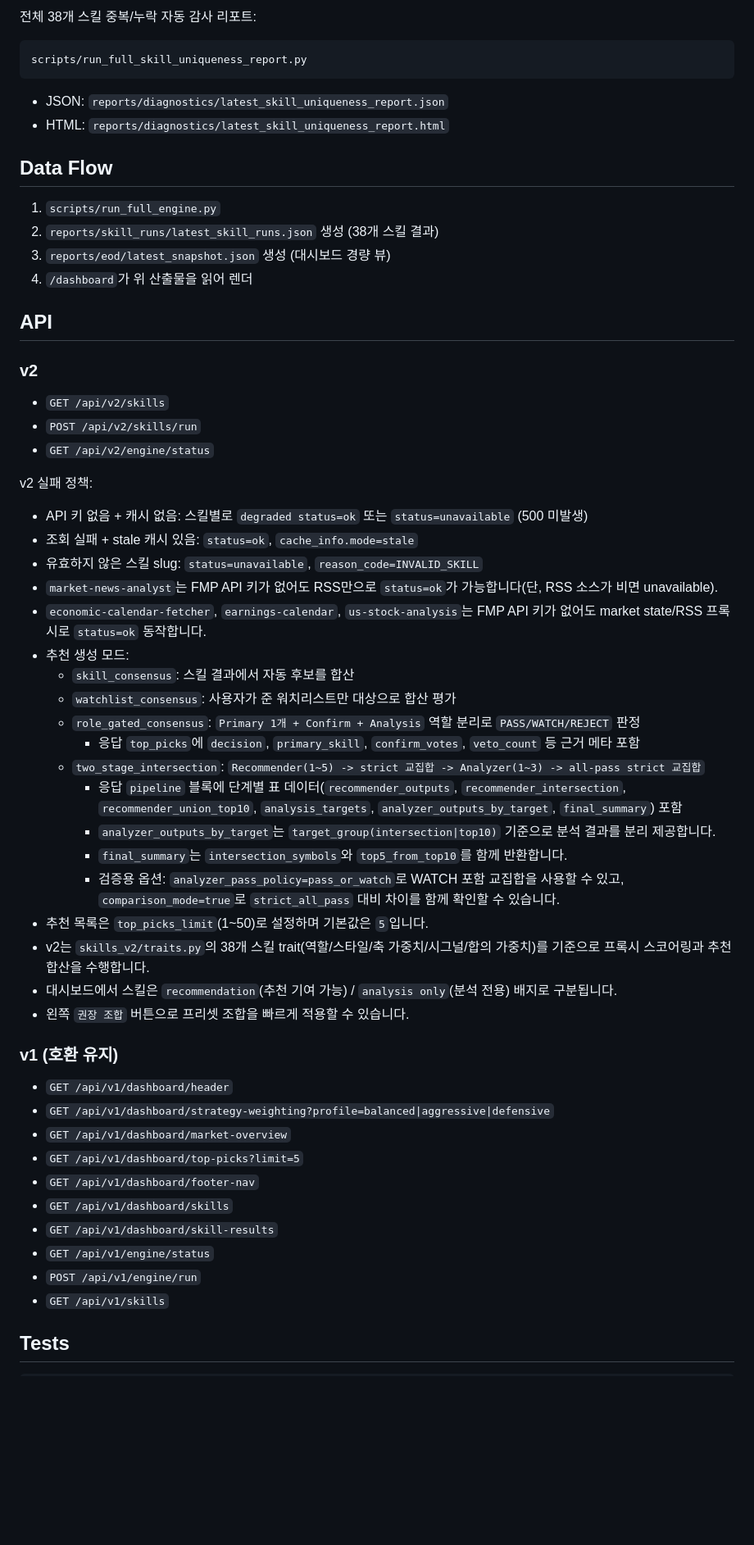
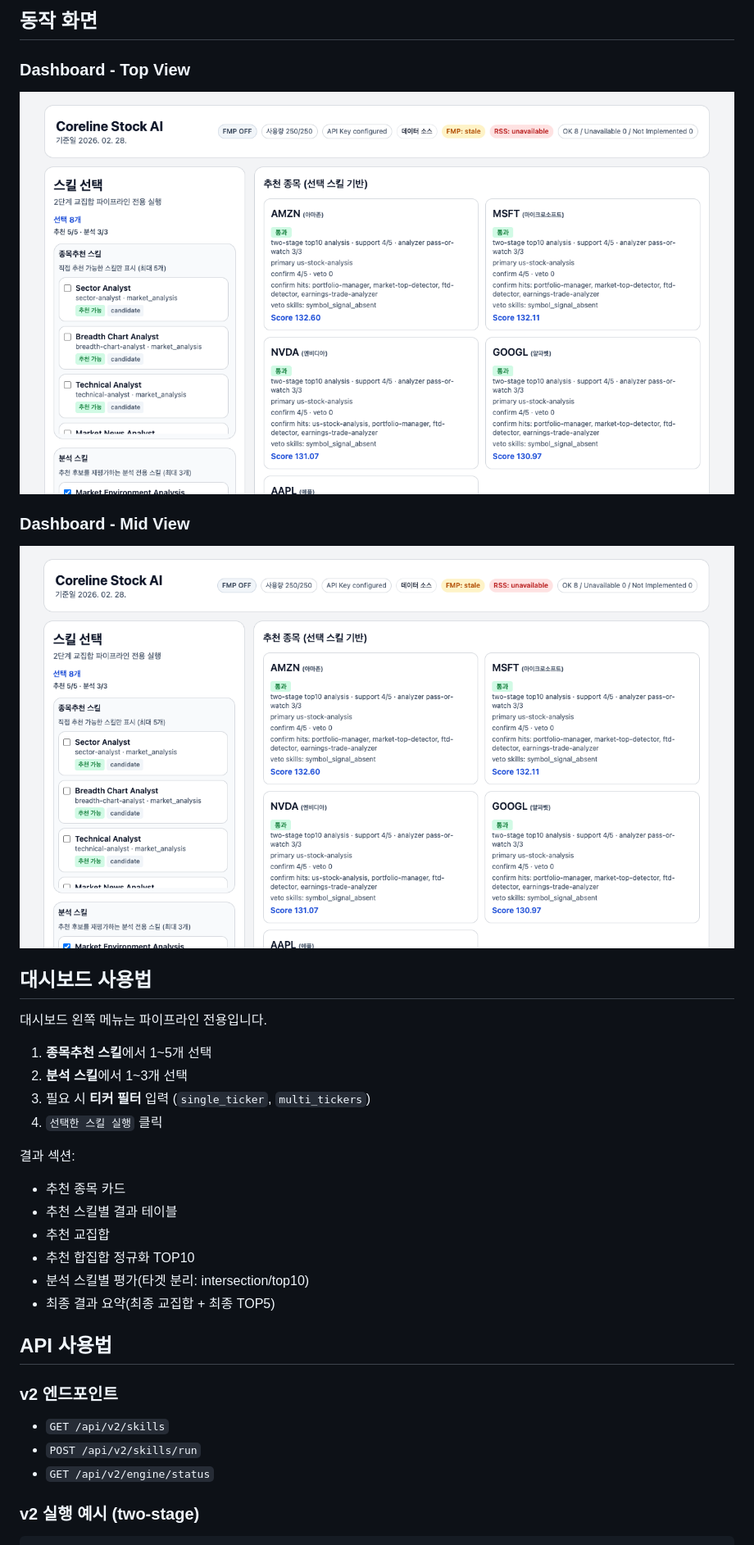
Before and after one commit to coreline-ai/trading_stock_skills, a Markdown page: README.md, the part around one of its changes. Shown at 82% size. GitHub-like rendering; pictures changed too: docs/screenshots/dashboard-middle.png (added), docs/screenshots/dashboard-top.png (added); blank space fills up the shorter version.

````diff
--- a/README.md
+++ b/README.md
@@ -42,62 +68,33 @@ scripts/verify_after_change.sh
 ```
 
-전체 38개 스킬 중복/누락 자동 감사 리포트:
+## 동작 화면
+### Dashboard - Top View
+![Dashboard Top](docs/screenshots/dashboard-top.png)
 
-```bash
-scripts/run_full_skill_uniqueness_report.py
-```
+### Dashboard - Mid View
+![Dashboard Middle](docs/screenshots/dashboard-middle.png)
 
-- JSON: `reports/diagnostics/latest_skill_uniqueness_report.json`
-- HTML: `reports/diagnostics/latest_skill_uniqueness_report.html`
+## 대시보드 사용법
+대시보드 왼쪽 메뉴는 파이프라인 전용입니다.
 
-## Data Flow
+1. **종목추천 스킬**에서 1~5개 선택
+2. **분석 스킬**에서 1~3개 선택
+3. 필요 시 **티커 필터** 입력 (`single_ticker`, `multi_tickers`)
+4. `선택한 스킬 실행` 클릭
 
-1. `scripts/run_full_engine.py`
-2. `reports/skill_runs/latest_skill_runs.json` 생성 (38개 스킬 결과)
-3. `reports/eod/latest_snapshot.json` 생성 (대시보드 경량 뷰)
-4. `/dashboard`가 위 산출물을 읽어 렌더
+결과 섹션:
+- 추천 종목 카드
+- 추천 스킬별 결과 테이블
+- 추천 교집합
+- 추천 합집합 정규화 TOP10
+- 분석 스킬별 평가(타겟 분리: intersection/top10)
+- 최종 결과 요약(최종 교집합 + 최종 TOP5)
 
-## API
-
-### v2
+## API 사용법
+### v2 엔드포인트
 - `GET /api/v2/skills`
 - `POST /api/v2/skills/run`
 - `GET /api/v2/engine/status`
 
-v2 실패 정책:
-- API 키 없음 + 캐시 없음: 스킬별로 `degraded status=ok` 또는 `status=unavailable` (500 미발생)
-- 조회 실패 + stale 캐시 있음: `status=ok`, `cache_info.mode=stale`
-- 유효하지 않은 스킬 slug: `status=unavailable`, `reason_code=INVALID_SKILL`
-- `market-news-analyst`는 FMP API 키가 없어도 RSS만으로 `status=ok`가 가능합니다(단, RSS 소스가 비면 unavailable).
-- `economic-calendar-fetcher`, `earnings-calendar`, `us-stock-analysis`는 FMP API 키가 없어도 market state/RSS 프록시로 `status=ok` 동작합니다.
-- 추천 생성 모드:
-  - `skill_consensus`: 스킬 결과에서 자동 후보를 합산
-  - `watchlist_consensus`: 사용자가 준 워치리스트만 대상으로 합산 평가
-  - `role_gated_consensus`: `Primary 1개 + Confirm + Analysis` 역할 분리로 `PASS/WATCH/REJECT` 판정
-    - 응답 `top_picks`에 `decision`, `primary_skill`, `confirm_votes`, `veto_count` 등 근거 메타 포함
-  - `two_stage_intersection`: `Recommender(1~5) -> strict 교집합 -> Analyzer(1~3) -> all-pass strict 교집합`
-    - 응답 `pipeline` 블록에 단계별 표 데이터(`recommender_outputs`, `recommender_intersection`, `recommender_union_top10`, `analysis_targets`, `analyzer_outputs_by_target`, `final_summary`) 포함
-    - `analyzer_outputs_by_target`는 `target_group(intersection|top10)` 기준으로 분석 결과를 분리 제공합니다.
-    - `final_summary`는 `intersection_symbols`와 `top5_from_top10`를 함께 반환합니다.
-    - 검증용 옵션: `analyzer_pass_policy=pass_or_watch`로 WATCH 포함 교집합을 사용할 수 있고, `comparison_mode=true`로 `strict_all_pass` 대비 차이를 함께 확인할 수 있습니다.
-- 추천 목록은 `top_picks_limit`(1~50)로 설정하며 기본값은 `5`입니다.
-- v2는 `skills_v2/traits.py`의 38개 스킬 trait(역할/스타일/축 가중치/시그널/합의 가중치)를 기준으로
-  프록시 스코어링과 추천 합산을 수행합니다.
-- 대시보드에서 스킬은 `recommendation`(추천 기여 가능) / `analysis only`(분석 전용) 배지로 구분됩니다.
-- 왼쪽 `권장 조합` 버튼으로 프리셋 조합을 빠르게 적용할 수 있습니다.
-
-### v1 (호환 유지)
-- `GET /api/v1/dashboard/header`
-- `GET /api/v1/dashboard/strategy-weighting?profile=balanced|aggressive|defensive`
-- `GET /api/v1/dashboard/market-overview`
-- `GET /api/v1/dashboard/top-picks?limit=5`
-- `GET /api/v1/dashboard/footer-nav`
-- `GET /api/v1/dashboard/skills`
-- `GET /api/v1/dashboard/skill-results`
-- `GET /api/v1/engine/status`
-- `POST /api/v1/engine/run`
-- `GET /api/v1/skills`
-
-## Tests
-
+### v2 실행 예시 (two-stage)
 ```bash
````
Also changed, not shown: other parts of README.md (+168 -35 lines).
